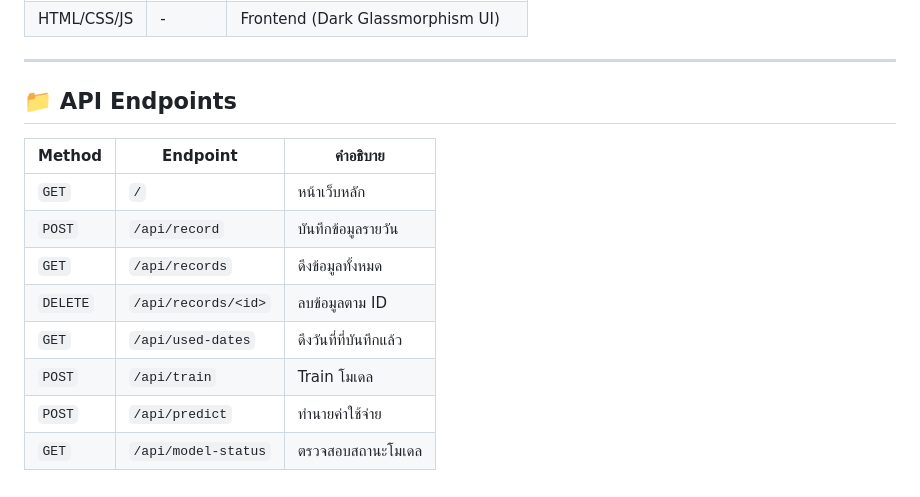
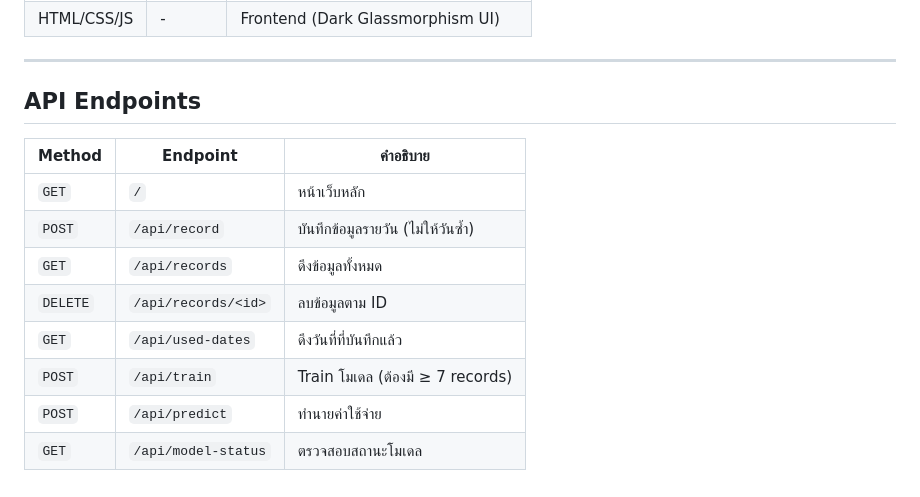
Before and after one commit to ffourwheel/PredictDaliyCosts, a Markdown page: README.md, the part around one of its changes. GitHub-like rendering.

```diff
--- a/README.md
+++ b/README.md
@@ -160,15 +155,15 @@ Save Model (joblib) ──► Predict
 
 ---
 
-## 📁 API Endpoints
+## API Endpoints
 
 | Method | Endpoint | คำอธิบาย |
 |---|---|---|
 | `GET` | `/` | หน้าเว็บหลัก |
-| `POST` | `/api/record` | บันทึกข้อมูลรายวัน |
+| `POST` | `/api/record` | บันทึกข้อมูลรายวัน (ไม่ให้วันซ้ำ) |
 | `GET` | `/api/records` | ดึงข้อมูลทั้งหมด |
 | `DELETE` | `/api/records/<id>` | ลบข้อมูลตาม ID |
 | `GET` | `/api/used-dates` | ดึงวันที่ที่บันทึกแล้ว |
-| `POST` | `/api/train` | Train โมเดล |
+| `POST` | `/api/train` | Train โมเดล (ต้องมี ≥ 7 records) |
 | `POST` | `/api/predict` | ทำนายค่าใช้จ่าย |
 | `GET` | `/api/model-status` | ตรวจสอบสถานะโมเดล |
```
Also changed, not shown: other parts of README.md (+44 -49 lines).
